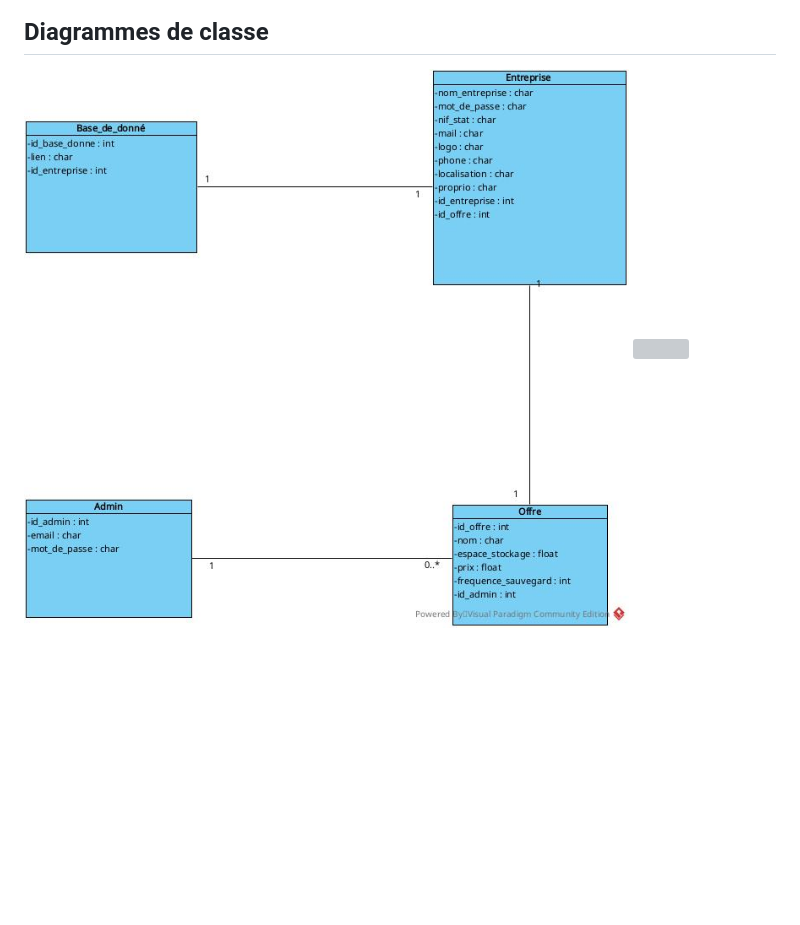
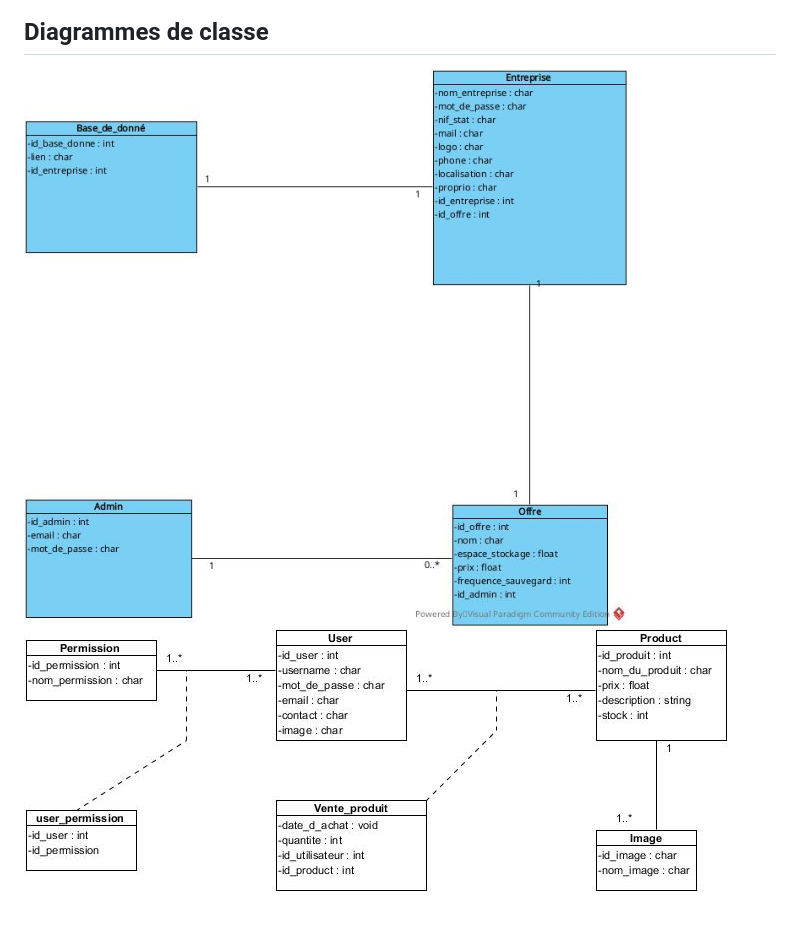
Before and after one commit to LucaZH/Projet-web-avance, a Markdown page: docs/README.md, the part around the change. Rendered like a GitHub page; pictures changed too: docs/diagram_class_2.jpg (added); blank space fills up the shorter version; grey boxes are pictures that could not be loaded.

Commit message:
doc: Add class diagram made by Urcino

```diff
--- a/docs/README.md
+++ b/docs/README.md
@@ -59,5 +59,5 @@
 
 ## Diagrammes de classe
 
-![diagramme de classe 1](diagram_class_1.jpg)
-![]()
+![diagramme de classe 1 (by Joe)](diagram_class_1.jpg)
+![dagramme de classe 2 (by Urcino)](diagram_class_2.jpg)
```
